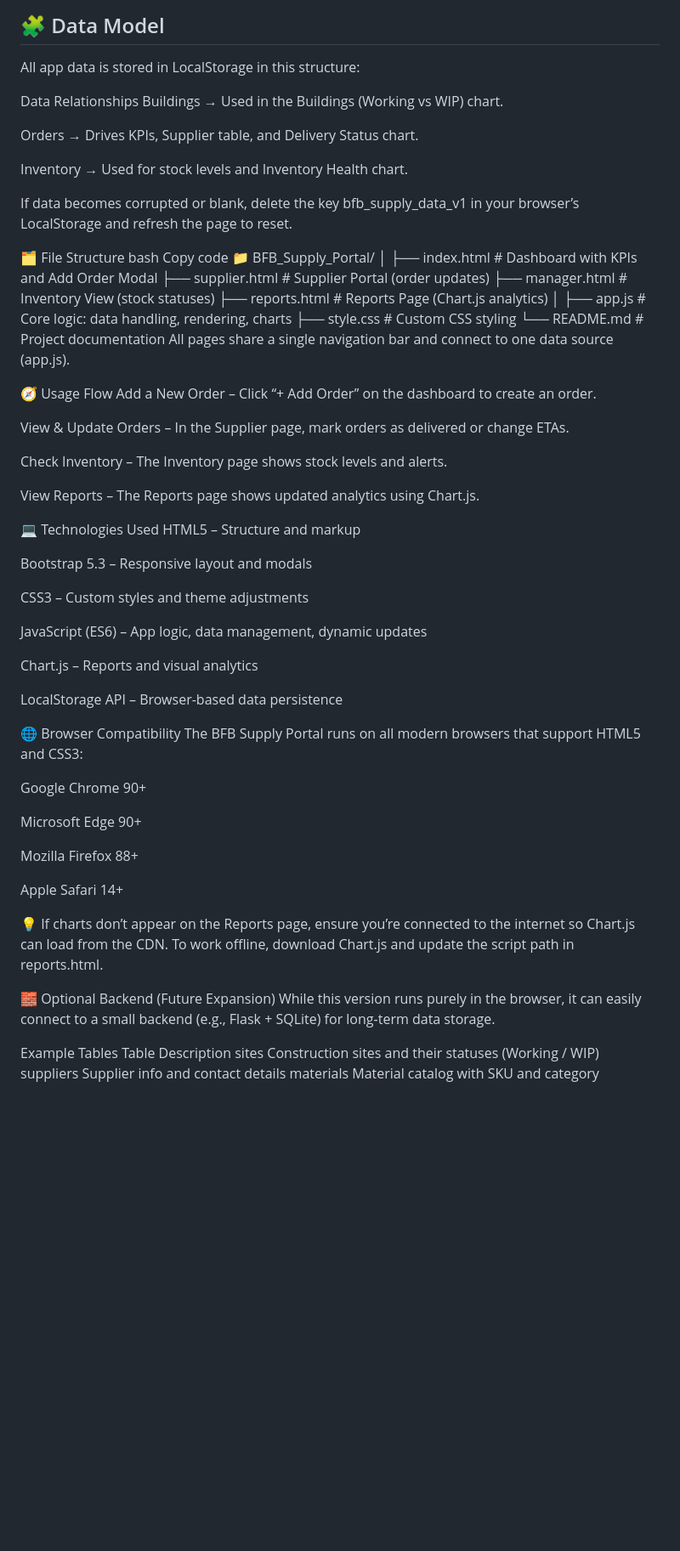
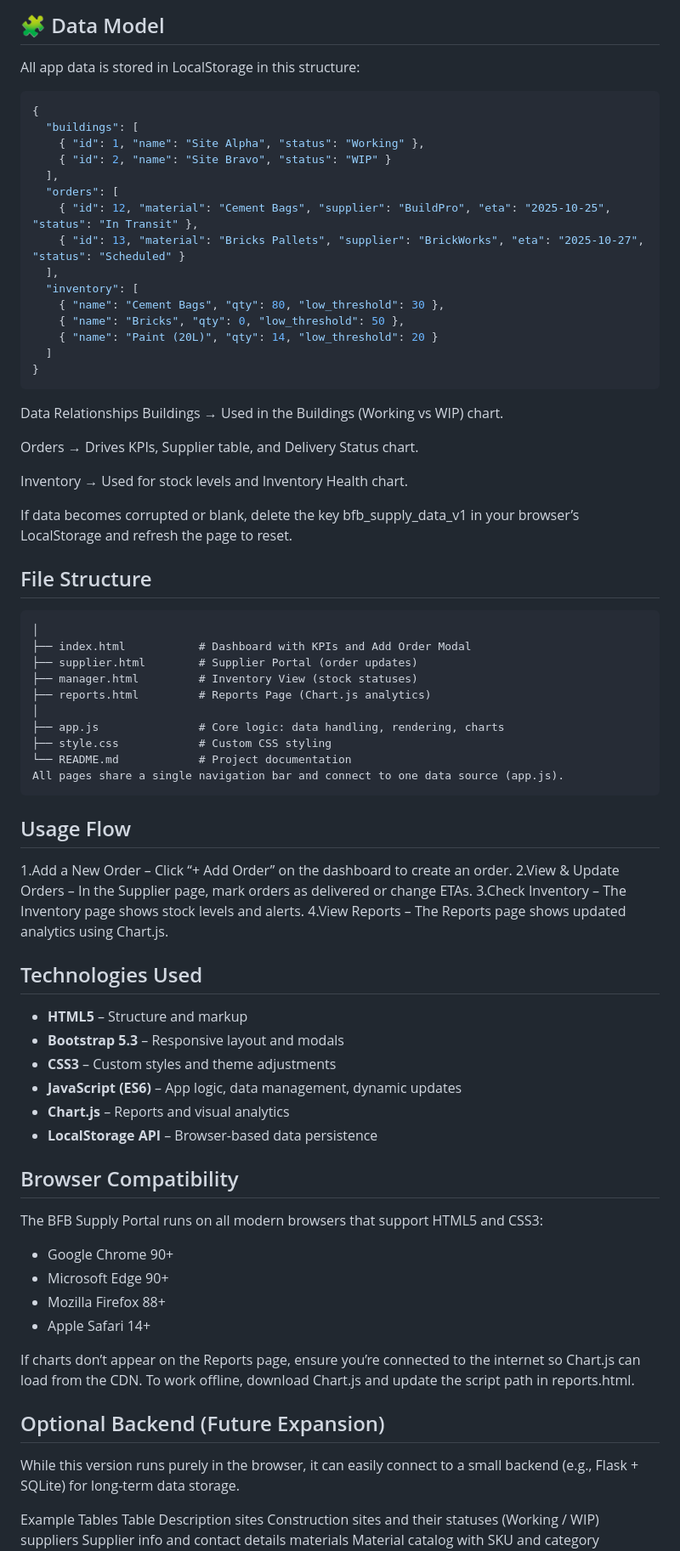
Before and after one commit to u23529807-oss/git-BFB_Project, a Markdown page: README.md, the part around one of its changes. Shown at 85% size. Rendered like a GitHub page; blank space fills up the shorter version.

Commit message:
Revise README for clarity and feature details
Updated README.md to enhance project description and features.

````diff
--- a/README.md
+++ b/README.md
@@ -74,6 +74,24 @@ This project forms part of the **BFB321 Web Application Development module** and
 
 All app data is stored in LocalStorage in this structure:
 
+```json
+{
+  "buildings": [
+    { "id": 1, "name": "Site Alpha", "status": "Working" },
+    { "id": 2, "name": "Site Bravo", "status": "WIP" }
+  ],
+  "orders": [
+    { "id": 12, "material": "Cement Bags", "supplier": "BuildPro", "eta": "2025-10-25", "status": "In Transit" },
+    { "id": 13, "material": "Bricks Pallets", "supplier": "BrickWorks", "eta": "2025-10-27", "status": "Scheduled" }
+  ],
+  "inventory": [
+    { "name": "Cement Bags", "qty": 80, "low_threshold": 30 },
+    { "name": "Bricks", "qty": 0, "low_threshold": 50 },
+    { "name": "Paint (20L)", "qty": 14, "low_threshold": 20 }
+  ]
+}
+```
+
 Data Relationships
 Buildings → Used in the Buildings (Working vs WIP) chart.
 
@@ -83,10 +101,10 @@ Inventory → Used for stock levels and Inventory Health chart.
 
 If data becomes corrupted or blank, delete the key bfb_supply_data_v1 in your browser’s LocalStorage and refresh the page to reset.
 
-🗂️ File Structure
-bash
-Copy code
-📁 BFB_Supply_Portal/
+## File Structure
+
+
+```
 │
 ├── index.html           # Dashboard with KPIs and Add Order Modal
 ├── supplier.html        # Supplier Portal (order updates)
@@ -97,44 +115,35 @@ Copy code
 ├── style.css            # Custom CSS styling
 └── README.md            # Project documentation
 All pages share a single navigation bar and connect to one data source (app.js).
+```
+## Usage Flow
+  1.Add a New Order – Click “+ Add Order” on the dashboard to create an order.
+  2.View & Update Orders – In the Supplier page, mark orders as delivered or change ETAs.
+  3.Check Inventory – The Inventory page shows stock levels and alerts.
+  4.View Reports – The Reports page shows updated analytics using Chart.js.
 
-🧭 Usage Flow
-Add a New Order – Click “+ Add Order” on the dashboard to create an order.
+## Technologies Used
 
-View & Update Orders – In the Supplier page, mark orders as delivered or change ETAs.
+  - **HTML5** – Structure and markup
+  - **Bootstrap 5.3** – Responsive layout and modals
+  - **CSS3** – Custom styles and theme adjustments
+  - **JavaScript (ES6)** – App logic, data management, dynamic updates
+  - **Chart.js** – Reports and visual analytics
+  - **LocalStorage API** – Browser-based data persistence
 
-Check Inventory – The Inventory page shows stock levels and alerts.
 
-View Reports – The Reports page shows updated analytics using Chart.js.
-
-💻 Technologies Used
-HTML5 – Structure and markup
-
-Bootstrap 5.3 – Responsive layout and modals
-
-CSS3 – Custom styles and theme adjustments
-
-JavaScript (ES6) – App logic, data management, dynamic updates
-
-Chart.js – Reports and visual analytics
-
-LocalStorage API – Browser-based data persistence
-
-🌐 Browser Compatibility
+## Browser Compatibility
 The BFB Supply Portal runs on all modern browsers that support HTML5 and CSS3:
 
-Google Chrome 90+
+- Google Chrome 90+
+- Microsoft Edge 90+
+- Mozilla Firefox 88+
+- Apple Safari 14+
 
-Microsoft Edge 90+
-
-Mozilla Firefox 88+
-
-Apple Safari 14+
-
-💡 If charts don’t appear on the Reports page, ensure you’re connected to the internet so Chart.js can load from the CDN.
+If charts don’t appear on the Reports page, ensure you’re connected to the internet so Chart.js can load from the CDN.
 To work offline, download Chart.js and update the script path in reports.html.
 
-🧱 Optional Backend (Future Expansion)
+## Optional Backend (Future Expansion)
 While this version runs purely in the browser, it can easily connect to a small backend (e.g., Flask + SQLite) for long-term data storage.
 
 Example Tables
````
Also changed, not shown: other parts of README.md (+13 -32 lines).
